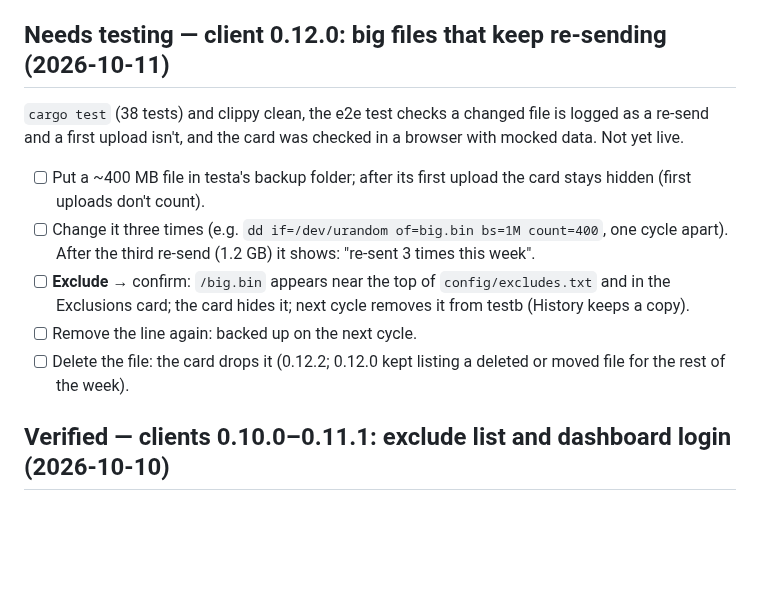
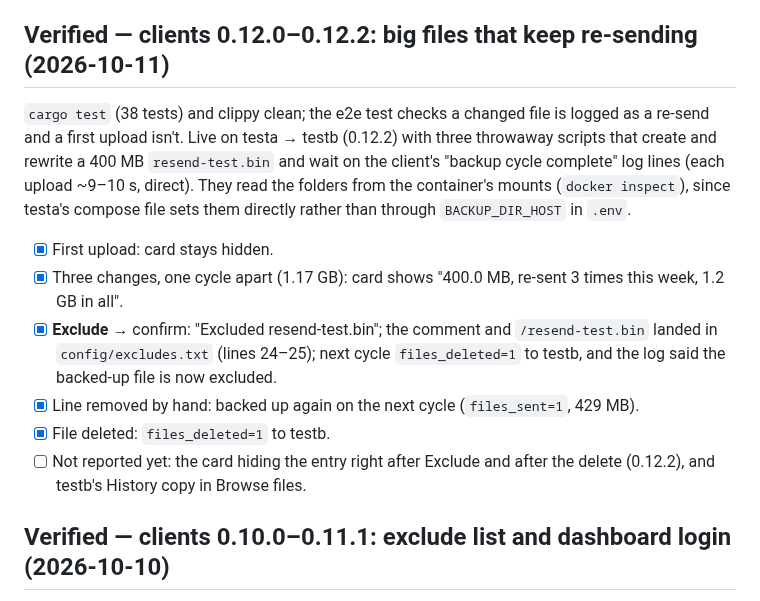
Before and after one commit to mspencerl87/backup-buddies, a Markdown page: docs/TESTING-CHECKLIST.md, the part around the change. GitHub-like rendering; blank space fills up the shorter version.

Commit message:
Testing checklist: re-send warning (0.12.0-0.12.2) verified live on testa/testb
Co-Authored-By: Claude Opus 5.5 <noreply@anthropic.com>

```diff
--- a/docs/TESTING-CHECKLIST.md
+++ b/docs/TESTING-CHECKLIST.md
@@ -1019,23 +1019,29 @@ device+inode, not path. Nothing is ever moved automatically.
       NFS share untouched. Files moved back afterwards. Polish idea: the
       message shows the container path `/backup` rather than the host path
       (could use `BACKUP_DIR_HOST`, like restore results do)
-## Needs testing — client 0.12.0: big files that keep re-sending (2026-10-11)
+## Verified — clients 0.12.0–0.12.2: big files that keep re-sending (2026-10-11)
 
-`cargo test` (38 tests) and clippy clean, the e2e test checks a changed
-file is logged as a re-send and a first upload isn't, and the card was
-checked in a browser with mocked data. Not yet live.
+`cargo test` (38 tests) and clippy clean; the e2e test checks a changed
+file is logged as a re-send and a first upload isn't. Live on testa →
+testb (0.12.2) with three throwaway scripts that create and rewrite a
+400 MB `resend-test.bin` and wait on the client's "backup cycle complete"
+log lines (each upload ~9–10 s, direct). They read the folders from the
+container's mounts (`docker inspect`), since testa's compose file sets
+them directly rather than through `BACKUP_DIR_HOST` in `.env`.
 
-- [ ] Put a ~400 MB file in testa's backup folder; after its first upload
-      the card stays hidden (first uploads don't count).
-- [ ] Change it three times (e.g. `dd if=/dev/urandom of=big.bin bs=1M
-      count=400`, one cycle apart). After the third re-send (1.2 GB) it
-      shows: "re-sent 3 times this week".
-- [ ] **Exclude** → confirm: `/big.bin` appears near the top of
-      `config/excludes.txt` and in the Exclusions card; the card hides it;
-      next cycle removes it from testb (History keeps a copy).
-- [ ] Remove the line again: backed up on the next cycle.
-- [ ] Delete the file: the card drops it (0.12.2; 0.12.0 kept listing a
-      deleted or moved file for the rest of the week).
+- [x] First upload: card stays hidden.
+- [x] Three changes, one cycle apart (1.17 GB): card shows
+      "400.0 MB, re-sent 3 times this week, 1.2 GB in all".
+- [x] **Exclude** → confirm: "Excluded resend-test.bin"; the comment and
+      `/resend-test.bin` landed in `config/excludes.txt` (lines 24–25);
+      next cycle `files_deleted=1` to testb, and the log said the
+      backed-up file is now excluded.
+- [x] Line removed by hand: backed up again on the next cycle
+      (`files_sent=1`, 429 MB).
+- [x] File deleted: `files_deleted=1` to testb.
+- [ ] Not reported yet: the card hiding the entry right after Exclude
+      and after the delete (0.12.2), and testb's History copy in Browse
+      files.
 
 ## Verified — clients 0.10.0–0.11.1: exclude list and dashboard login (2026-10-10)
 
```
